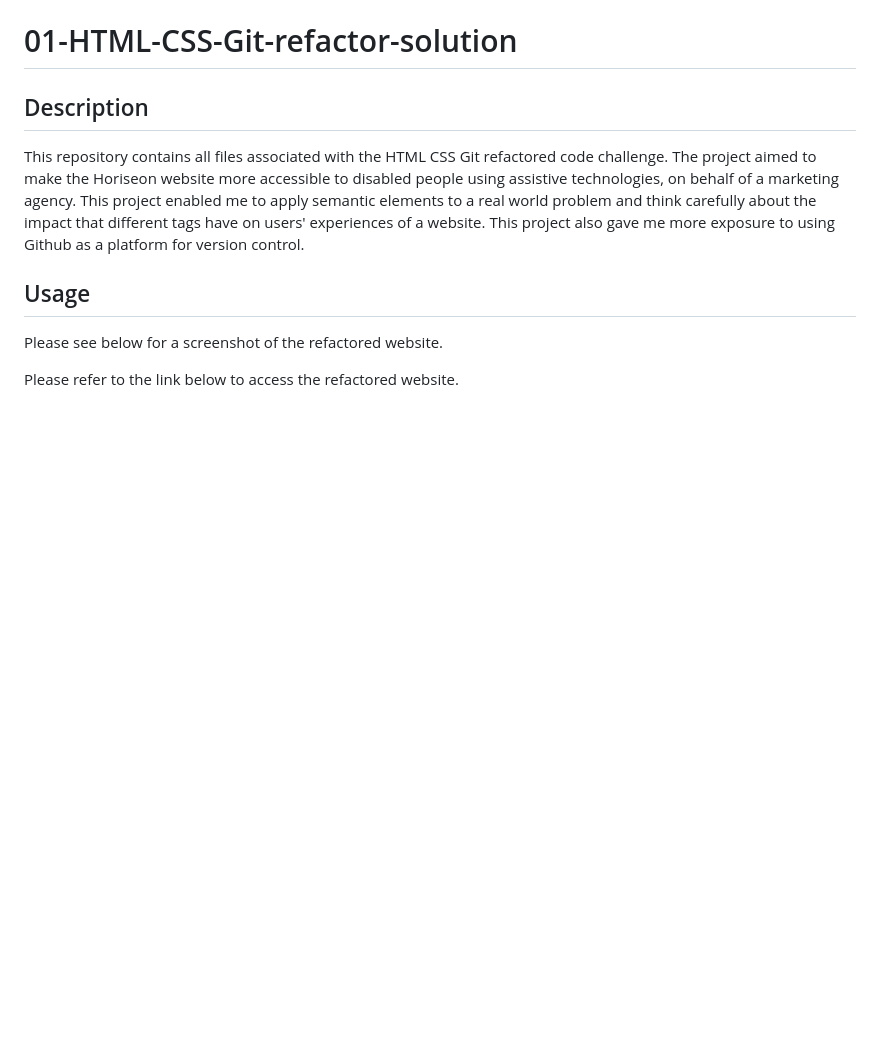
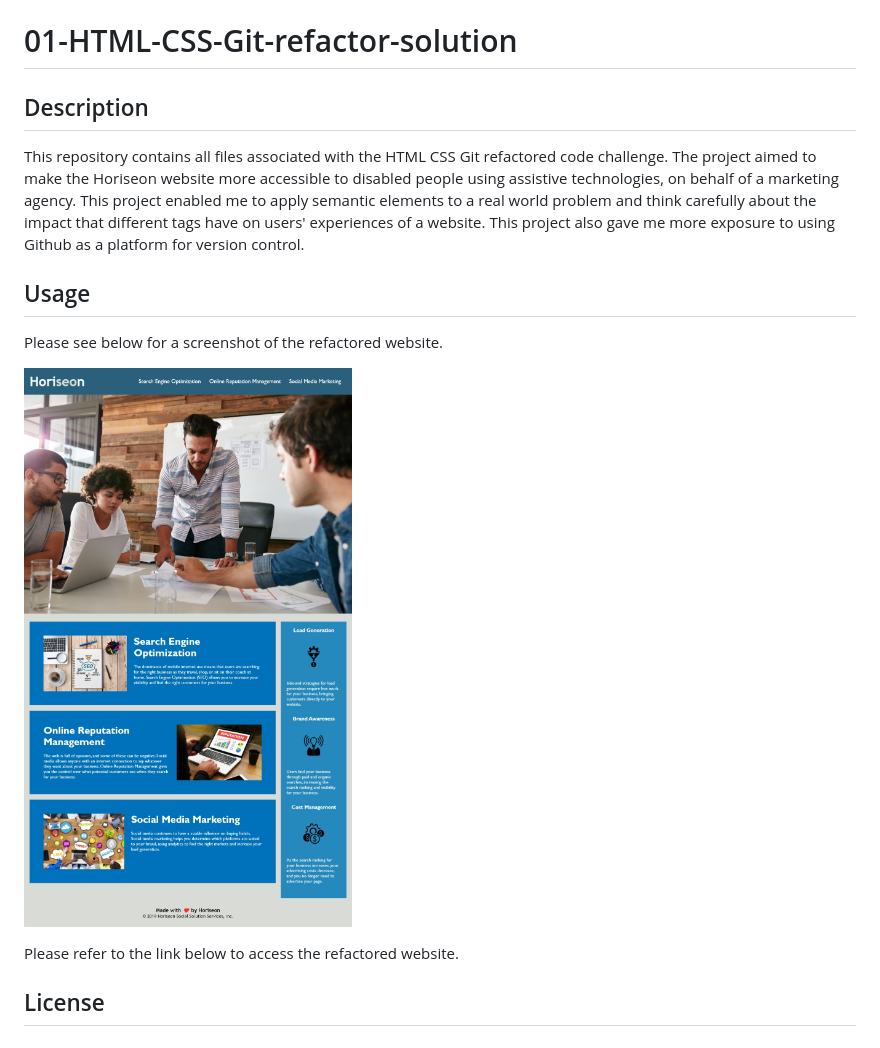
Before and after one commit to Nwinch1512/01-HTML-CSS-Git-refactor-solution, a Markdown page: README.md, the part around the change. Drawn GitHub-style; pictures changed too: Horiseon-screenshot-refactored-webpage.jpeg (added); blank space fills up the shorter version.

Commit message:
Added screenshot to README file

```diff
--- a/README.md
+++ b/README.md
@@ -8,4 +8,8 @@ This repository contains all files associated with the HTML CSS Git refactored c
 
 Please see below for a screenshot of the refactored website.
 
+![Horiseon screenshot refactored webpage](Horiseon-screenshot-refactored-webpage.jpeg)
+
 Please refer to the link below to access the refactored website.
+
+## License
```
